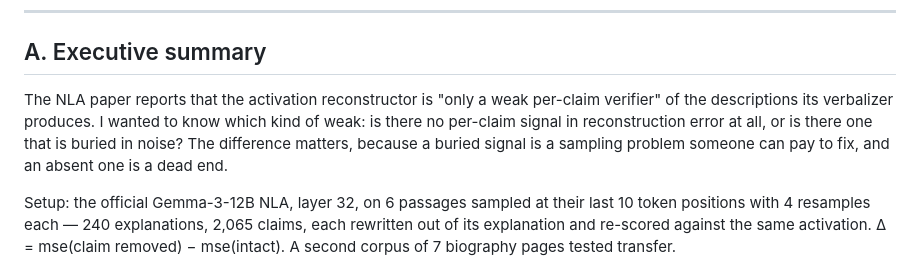
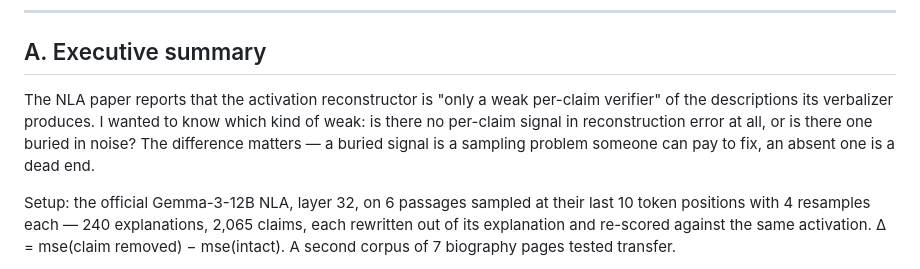
Before and after one commit to ADITHYAG73/AGsResearch_Claudeoppolous, a Markdown page: mats_2027/writeup/DRAFT.md, the part around the change. GitHub-like rendering.

Commit message:
writeup: A trimmed to the 600-word limit

```diff
--- a/mats_2027/writeup/DRAFT.md
+++ b/mats_2027/writeup/DRAFT.md
@@ -6,11 +6,7 @@
 
 ## A. Executive summary
 
-The NLA paper reports that the activation reconstructor is "only a weak per-claim verifier" of
-the descriptions its verbalizer produces. I wanted to know which kind of weak: is there no
-per-claim signal in reconstruction error at all, or is there one that is buried in noise? The
-difference matters, because a buried signal is a sampling problem someone can pay to fix, and an
-absent one is a dead end.
+The NLA paper reports that the activation reconstructor is "only a weak per-claim verifier" of the descriptions its verbalizer produces. I wanted to know which kind of weak: is there no per-claim signal in reconstruction error at all, or is there one buried in noise? The difference matters — a buried signal is a sampling problem someone can pay to fix, an absent one is a dead end.
 
 Setup: the official Gemma-3-12B NLA, layer 32, on 6 passages sampled at their last 10 token positions with 4 resamples each — 240 explanations, 2,065 claims, each rewritten out of its explanation and re-scored against the same activation. Δ = mse(claim removed) − mse(intact). A second corpus of 7 biography pages tested transfer.
 
```
Also changed, not shown: 1 other file.
